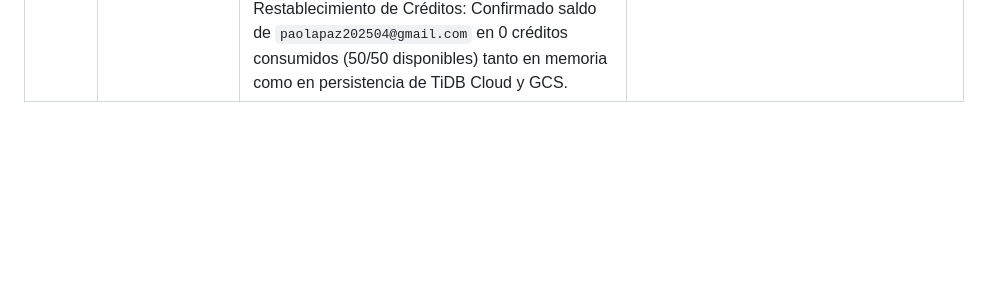
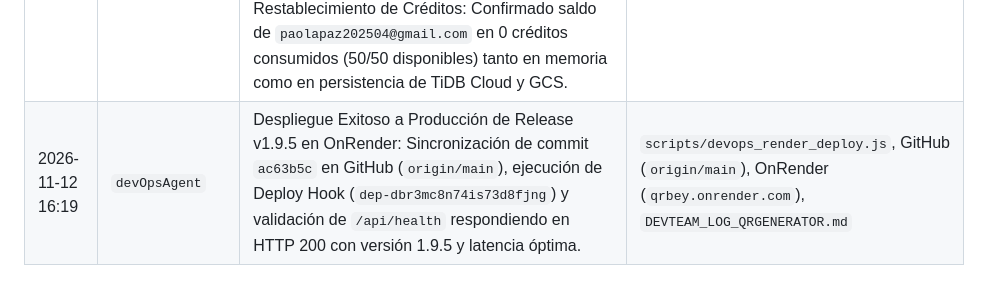
Before and after one commit to paolapaz202504/QRgenerator, a Markdown page: DEVTEAM_LOG_QRGENERATOR.md, the part around the change. Drawn GitHub-style; blank space fills up the shorter version.

Commit message:
docs: registro de despliegue v1.9.5 en bitacora devops

```diff
--- a/DEVTEAM_LOG_QRGENERATOR.md
+++ b/DEVTEAM_LOG_QRGENERATOR.md
@@ -109,3 +109,4 @@
 | 2026-11-12 15:30 | `pmAgent`, `frontAgent`, `backendAgent`, `devOpsAgent` & `qaAgent` | Plantilla "Happy Hour" Predeterminada, Campo de Título y Generación Integrada en Mini-Editor (v1.9.4): 1) Plantilla Happy Hour en Gastronomía: Configurado el diseño `design-gastronomia-6` con nombre oficial 'Happy Hour', categoría 'Gastronomía' y banner 'HAPPY HOUR'. Al seleccionar el sector 'Restaurante' en el mini-editor, se utiliza de forma automática dicha plantilla. 2) Campo de Texto para Título: Incorporado input `#mini-qr-title` con iconografía contextual (`fa-heading`, `fa-font`) y placeholder intuitivo; precarga 'Happy Hour' para restaurantes y sugerencias por sector, permitiendo edición libre por parte del usuario. 3) Generación con Título Asignado: El botón 'Generar QR' y tecla Enter envían `title` y `bannerText` al endpoint de canvas, renderizando el código QR con su título impreso y trasladando `?title=` hacia `/editor`. 4) QA: 39/39 pruebas automatizadas aprobadas (100%), Definition of Done superado y validación en vivo. Release v1.9.4. | `services/qr/config/DesignLibrary.js`, `public/html/mini-editor.html`, `public/index.html`, `public/js/components/MiniEditor.js`, `public/js/app.js`, `public/js/ComponentLoader.js`, `package.json`, `test/qa_suite.js`, `CHANGELOG_QRGENERATOR.md`, `DEVTEAM_LOG_QRGENERATOR.md`, `PROJECT_STATUS_QRGENERATOR.md` |
 | 2026-11-12 15:50 | `pmAgent`, `frontAgent`, `backendAgent` & `qaAgent` | Plantillas 1:1 Persistentes en Mini-Editor, Título "Código QR creado:" y Botones Simplificados (v1.9.5): 1) Plantillas Desacopladas Persistentes: Extraídas 1:1 las configuraciones exactas desde `/editor` (`DesignLibrary`) y embebidas inmutables en `MINI_EDITOR_TEMPLATES` en `MiniEditor.js`: "Happy Hour" (`design-gastronomia-6`) para Restaurante, "Spa & Relax" (`design-belleza-2`) para Salón, "Oferta Hoy" (`design-compras-7`) para Comercio y "Arte & Diseño" (`design-musicayarte-10`) para General. Persisten de forma autónoma con toda su definición cromática, estilos de ojos, puntos, siluetas, fuentes e iconografía. 2) Título Superior de Resultado: Añadido rótulo centrado `Código QR creado:` sobre el contenedor interactivo del QR. 3) Botones Simplificados: Actualizados los botones de acción post-generación a `Personalizar` y `Descargar` (sin sufijos ni flechas). 4) Handoff Inteligente: Sincronizado `app.js` para precargar y seleccionar el diseño exacto por categoría y `designId` al transferir desde el mini-editor. 5) QA: 39/39 pruebas automatizadas aprobadas (100%). Release semántico v1.9.5. | `public/js/components/MiniEditor.js`, `public/html/mini-editor.html`, `public/index.html`, `public/js/app.js`, `package.json`, `public/html/header.html`, `public/html/footer.html`, `CHANGELOG_QRGENERATOR.md`, `DEVTEAM_LOG_QRGENERATOR.md`, `PROJECT_STATUS_QRGENERATOR.md` |
 | 2026-11-12 16:15 | `frontAgent` & `backendAgent` | Reparación de Apertura In-Place del Perfil de Usuario y Optimización Extrema de Tráfico de Red: 1) Corrección de Recarga Involuntaria: Implementados métodos formales `openModal()` y `closeModal()` en `ProfileModal.js` y `PlanModal.js`. 2) Previsión de Eventos en Barra de Navegación: Adicionado `e.preventDefault()` y `e.stopPropagation()` en `nav-auth.js` y `ProfileModal.js`. 3) Apertura sin Recarga: El clic sobre el avatar/nombre del usuario registrado ahora invoca directamente `profileModalInstance.openModal()` sin recargar la página (`location.href`). 4) Optimización Extrema de Tráfico de Red: En `controllers/UserController.js`, el endpoint `/api/users/stats` ya no traslada el historial con imágenes base64 innecesarias (reducción de 112 KB a 382 bytes, ahorro del 99.66%). 5) Restablecimiento de Créditos: Confirmado saldo de `paolapaz202504@gmail.com` en 0 créditos consumidos (50/50 disponibles) tanto en memoria como en persistencia de TiDB Cloud y GCS. | `public/js/components/ProfileModal.js`, `public/js/components/PlanModal.js`, `public/js/nav-auth.js`, `public/js/app.js`, `controllers/UserController.js`, `DEVTEAM_LOG_QRGENERATOR.md` |
+| 2026-11-12 16:19 | `devOpsAgent` | Despliegue Exitoso a Producción de Release v1.9.5 en OnRender: Sincronización de commit `ac63b5c` en GitHub (`origin/main`), ejecución de Deploy Hook (`dep-dbr3mc8n74is73d8fjng`) y validación de `/api/health` respondiendo en HTTP 200 con versión 1.9.5 y latencia óptima. | `scripts/devops_render_deploy.js`, GitHub (`origin/main`), OnRender (`qrbey.onrender.com`), `DEVTEAM_LOG_QRGENERATOR.md` |
```
